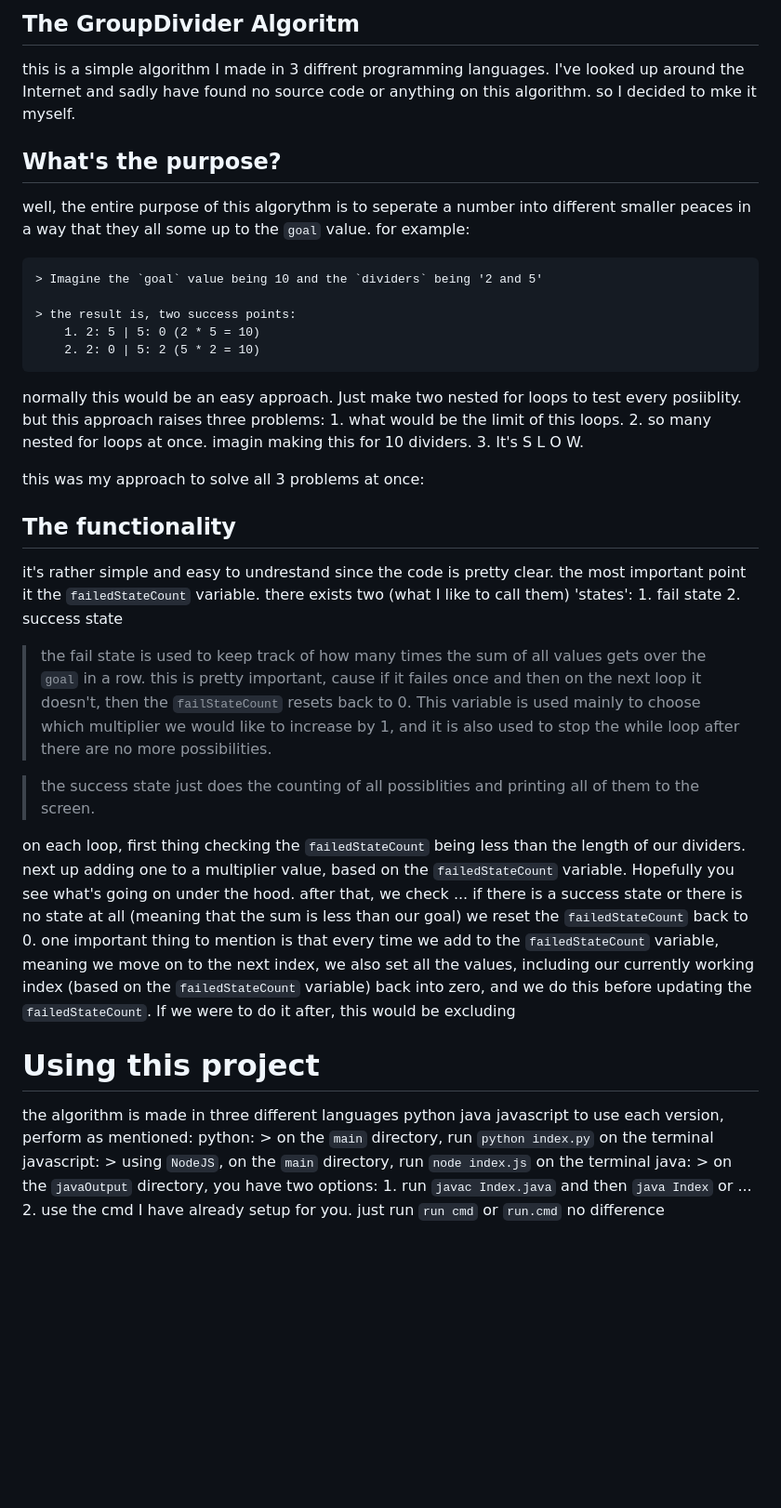
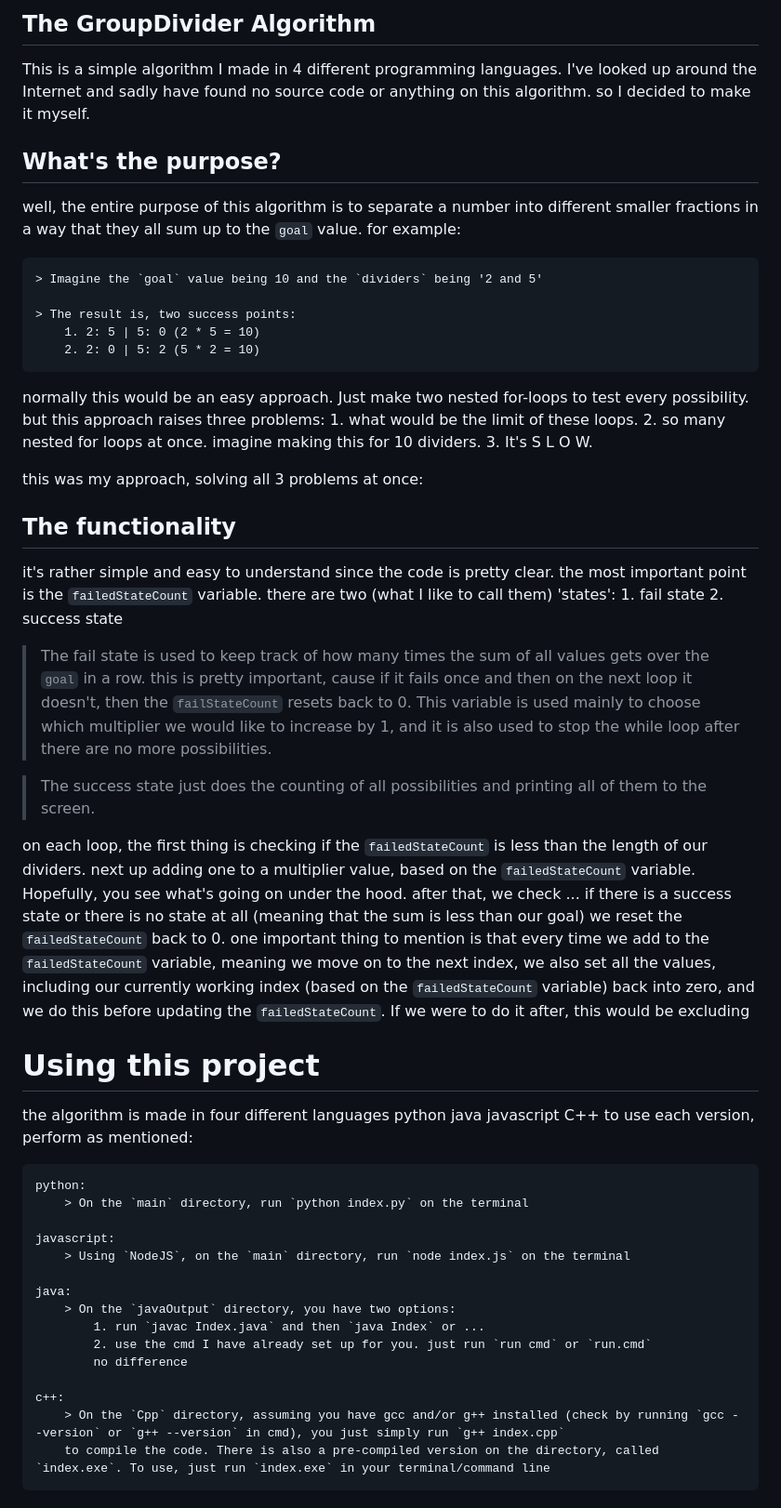
Before and after one commit to Cubical22/Group-Divider, a Markdown page: README.md, the part around the change. Shown at 93% size. Drawn GitHub-style; blank space fills up the shorter version.

Commit message:
Updated the README.md file
simply fixed some of the miss-spells on the file + added a section for the C++ version of the algorithm

```diff
--- a/README.md
+++ b/README.md
@@ -1,48 +1,55 @@
-## The GroupDivider Algoritm
-this is a simple algorithm I made in 3 diffrent programming languages.
+## The GroupDivider Algorithm
+This is a simple algorithm I made in 4 different programming languages.
 I've looked up around the Internet and sadly have found no source code or anything
-on this algorithm. so I decided to mke it myself.
+on this algorithm. so I decided to make it myself.
 ## What's the purpose?
-well, the entire purpose of this algorythm is to seperate a number into different smaller peaces
-in a way that they all some up to the `goal` value. for example:
+well, the entire purpose of this algorithm is to separate a number into different smaller fractions
+in a way that they all sum up to the `goal` value. for example:
 
     > Imagine the `goal` value being 10 and the `dividers` being '2 and 5'
 
-    > the result is, two success points:
+    > The result is, two success points:
         1. 2: 5 | 5: 0 (2 * 5 = 10)
         2. 2: 0 | 5: 2 (5 * 2 = 10)
 
-normally this would be an easy approach. Just make two nested for loops to test every posiiblity.
+normally this would be an easy approach. Just make two nested for-loops to test every possibility.
 but this approach raises three problems:
-    1. what would be the limit of this loops.
-    2. so many nested for loops at once. imagin making this for 10 dividers.
+    1. what would be the limit of these loops.
+    2. so many nested for loops at once. imagine making this for 10 dividers.
     3. It's S L O W.
 
-this was my approach to solve all 3 problems at once:
+this was my approach, solving all 3 problems at once:
 ## The functionality
-it's rather simple and easy to undrestand since the code is pretty clear.
-the most important point it the `failedStateCount` variable.
-there exists two (what I like to call them) 'states':
+it's rather simple and easy to understand since the code is pretty clear.
+the most important point is the `failedStateCount` variable.
+there are two (what I like to call them) 'states':
     1. fail state 2. success state
-> the fail state is used to keep track of how many times the sum of all values gets over the `goal` in a row.
-this is pretty important, cause if it failes once and then on the next loop it doesn't, then the `failStateCount` resets back to 0.
+> The fail state is used to keep track of how many times the sum of all values gets over the `goal` in a row.
+this is pretty important, cause if it fails once and then on the next loop it doesn't, then the `failStateCount` resets back to 0.
 This variable is used mainly to choose which multiplier we would like to increase by 1, and it is also used to stop the while loop after there are no more possibilities.
 
-> the success state just does the counting of all possiblities and printing all of them to the screen.
+> The success state just does the counting of all possibilities and printing all of them to the screen.
 
-on each loop, first thing checking the `failedStateCount` being less than the length of our dividers. next up adding one to a multiplier value, based on the `failedStateCount` variable. Hopefully you see what's going on under the hood. after that, we check ... if there is a success state or there is no state at all (meaning that the sum is less than our goal) we reset the `failedStateCount` back to 0.
+on each loop, the first thing is checking if the `failedStateCount` is less than the length of our dividers. next up adding one to a multiplier value, based on the `failedStateCount` variable. Hopefully, you see what's going on under the hood. after that, we check ... if there is a success state or there is no state at all (meaning that the sum is less than our goal) we reset the `failedStateCount` back to 0.
 one important thing to mention is that every time we add to the `failedStateCount` variable, meaning we move on to the next index, we also set all the values, including our currently working index (based on the `failedStateCount` variable) back into zero, and we do this before updating the `failedStateCount`. If we were to do it after, this would be excluding
 
 # Using this project
-the algorithm is made in three different languages
-    python  java  javascript
+the algorithm is made in four different languages
+    python  java javascript C++
 to use each version, perform as mentioned:
+
     python:
-        > on the `main` directory, run `python index.py` on the terminal
+        > On the `main` directory, run `python index.py` on the terminal
+
     javascript:
-        > using `NodeJS`, on the `main` directory, run `node index.js` on the terminal
+        > Using `NodeJS`, on the `main` directory, run `node index.js` on the terminal
+
     java:
-        > on the `javaOutput` directory, you have two options:
+        > On the `javaOutput` directory, you have two options:
             1. run `javac Index.java` and then `java Index` or ...
-            2. use the cmd I have already setup for you. just run `run cmd` or `run.cmd`
+            2. use the cmd I have already set up for you. just run `run cmd` or `run.cmd`
             no difference
+
+    c++:
+        > On the `Cpp` directory, assuming you have gcc and/or g++ installed (check by running `gcc --version` or `g++ --version` in cmd), you just simply run `g++ index.cpp`
+        to compile the code. There is also a pre-compiled version on the directory, called `index.exe`. To use, just run `index.exe` in your terminal/command line
```
